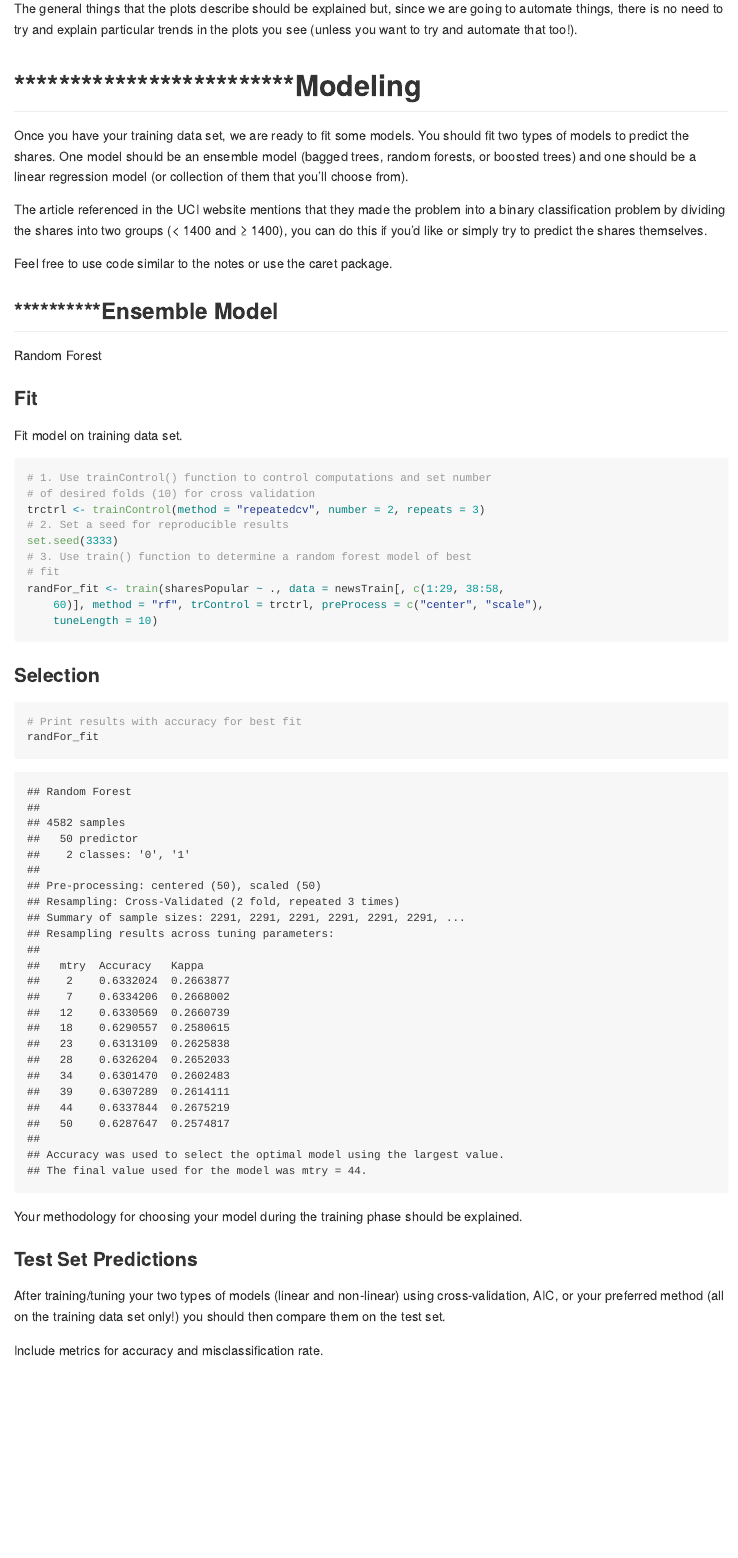
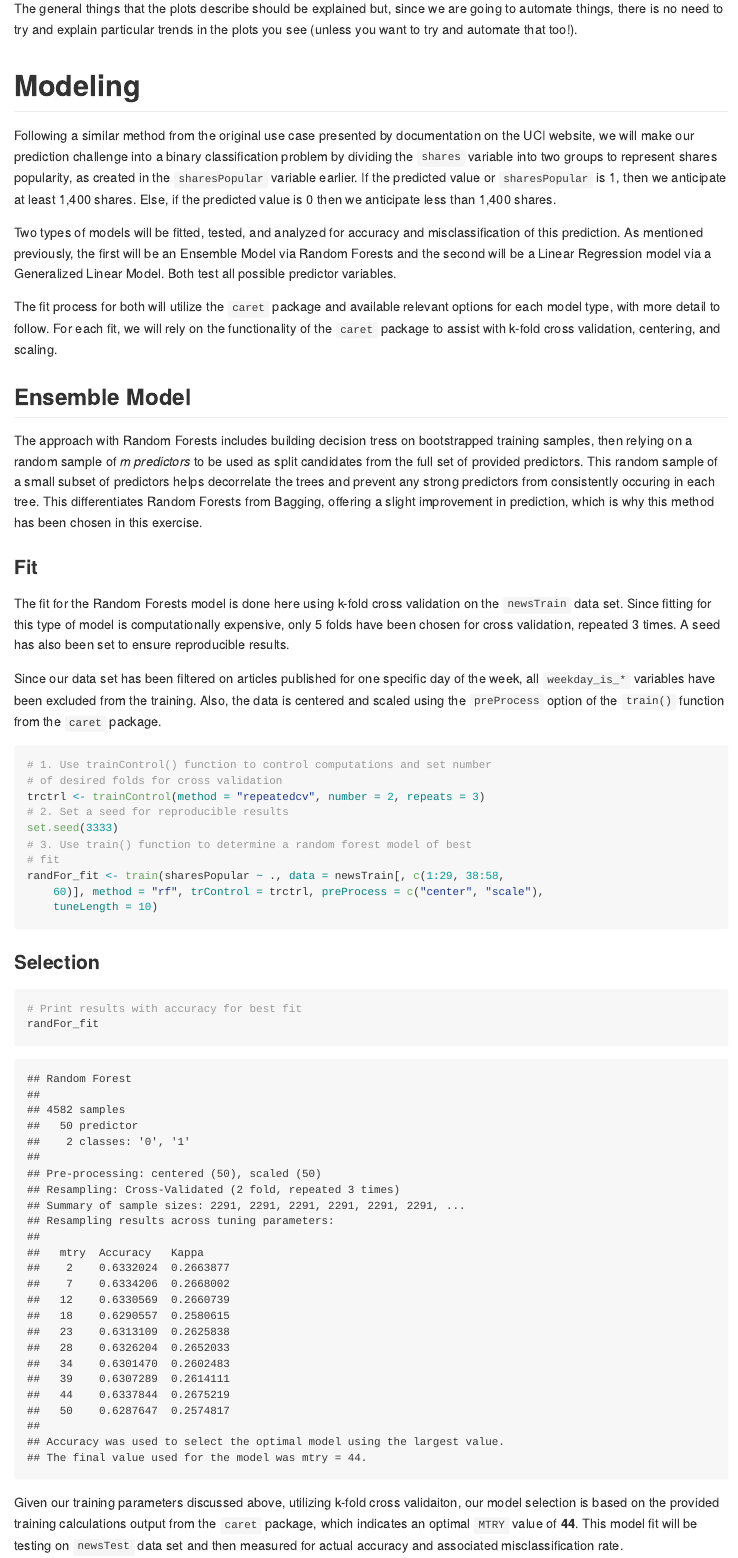
Before and after one commit to bsugg/Project2, an R Markdown document (README.Rmd): the page in a window 1100 px wide, from 10220 px down. The pictures show the output file README.md that the author committed with the source, drawn offline in the style of GitHub; long lines of code are wrapped.

Commit message:
Complete with descriptions for Random Forests fit, selection, prediction

````diff
--- a/README.Rmd
+++ b/README.Rmd
@@ -174,25 +174,26 @@ A few plots help illustrate the above numeric summaries, and offer additional vi
 
 The general things that the plots describe should be explained but, since we are going to automate things, there is no need to try and explain particular trends in the plots you see (unless you want to try and automate that too!).
 
-# *************************Modeling
+# Modeling
 
-Once you have your training data set, we are ready to fit some models. You should fit two types of models to predict the shares. One model should be an ensemble model (bagged trees, random forests, or boosted trees) and one should be a linear regression model (or collection of them that you’ll choose from).
+Following a similar method from the original use case presented by documentation on the UCI website, we will make our prediction challenge into a binary classification problem by dividing the `shares` variable into two groups to represent shares popularity, as created in the `sharesPopular` variable earlier. If the predicted value or `sharesPopular` is 1, then we anticipate at least 1,400 shares. Else, if the predicted value is 0 then we anticipate less than 1,400 shares.
 
-The article referenced in the UCI website mentions that they made the problem into a binary classification problem by dividing the shares into two groups (< 1400 and ≥ 1400), you can do this if you’d like or simply
-try to predict the shares themselves.
+Two types of models will be fitted, tested, and analyzed for accuracy and misclassification of this prediction. As mentioned previously, the first will be an Ensemble Model via Random Forests and the second will be a Linear Regression model via a Generalized Linear Model. Both test all possible predictor variables.
 
-Feel free to use code similar to the notes or use the caret package.
+The fit process for both will utilize the `caret` package and available relevant options for each model type, with more detail to follow. For each fit, we will rely on the functionality of the `caret` package to assist with k-fold cross validation, centering, and scaling.
 
-## **********Ensemble Model
+## Ensemble Model
 
-Random Forest
+The approach with Random Forests includes building decision tress on bootstrapped training samples, then relying on a random sample of *m predictors* to be used as split candidates from the full set of provided predictors. This random sample of a small subset of predictors helps decorrelate the trees and prevent any strong predictors from consistently occuring in each tree. This differentiates Random Forests from Bagging, offering a slight improvement in prediction, which is why this method has been chosen in this exercise.
 
 ### Fit
 
-Fit model on training data set.
+The fit for the Random Forests model is done here using k-fold cross validation on the `newsTrain` data set. Since fitting for this type of model is computationally expensive, only 5 folds have been chosen for cross validation, repeated 3 times. A seed has also been set to ensure reproducible results.
+
+Since our data set has been filtered on articles published for one specific day of the week, all `weekday_is_*` variables have been excluded from the training. Also, the data is centered and scaled using the `preProcess` option of the `train()` function from the `caret` package.
 
 ```{r randomForestFit}
-# 1. Use trainControl() function to control computations and set number of desired folds (10) for cross validation
+# 1. Use trainControl() function to control computations and set number of desired folds for cross validation
 trctrl <- trainControl(method = "repeatedcv", number = 2, repeats = 3)
 # 2. Set a seed for reproducible results
 set.seed(3333)
@@ -207,13 +208,11 @@ randFor_fit <- train(sharesPopular ~ ., data = newsTrain[,c(1:29,38:58,60)], met
 randFor_fit
 ```
 
-Your methodology for choosing your model during the training phase should be explained.
+Given our training parameters discussed above, utilizing k-fold cross validaiton, our model selection is based on the provided training calculations output from the `caret` package, which indicates an optimal `MTRY` value of **`r randFor_fit$bestTune[[1]][[1]]`**. This model fit will be testing on `newsTest` data set and then measured for actual accuracy and associated misclassification rate.
 
 ### Test Set Predictions
 
-After training/tuning your two types of models (linear and non-linear) using cross-validation, AIC, or your preferred method (all on the training data set only!) you should then compare them on the test set.
-
-Include metrics for accuracy and misclassification rate.
+The selected model is now applied to the `newsTest` data set, and a confusion matrix provided to detail the resulting accuracy of our *predictions vs the actual reference values* from the test set.
 
 ```{r randomForestPredict}
 # Create predictions of class variable on the test data set using our model
````
Also changed, not shown: README.md, README.Rmd (2 more changed lines).
